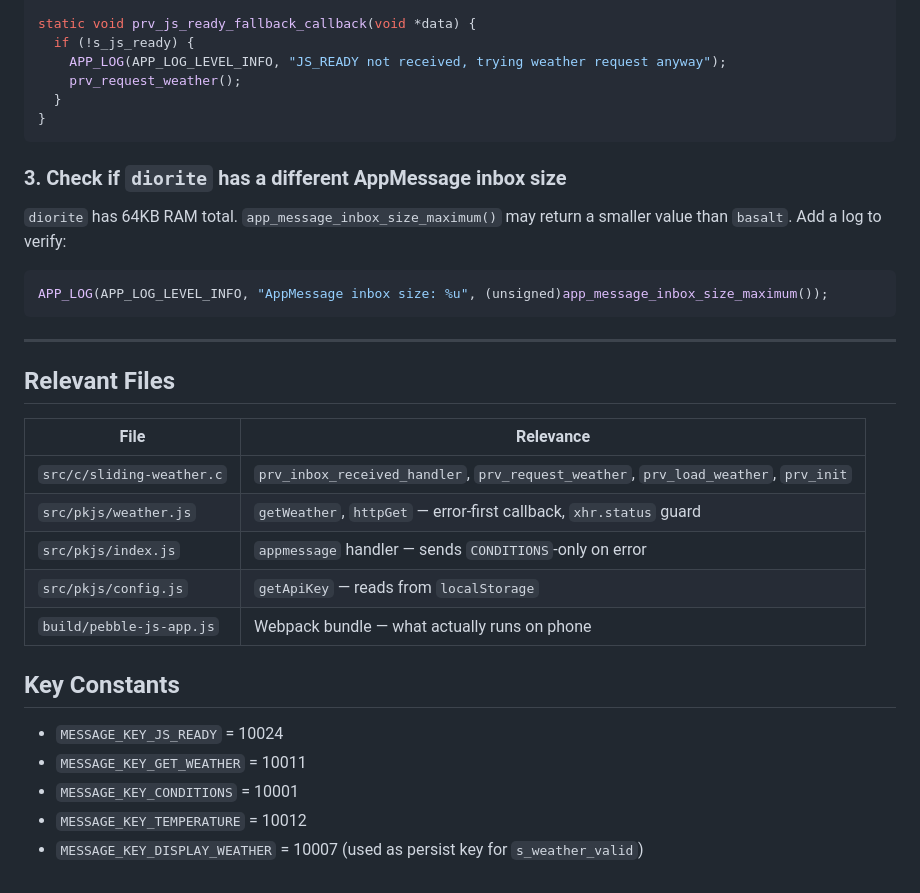
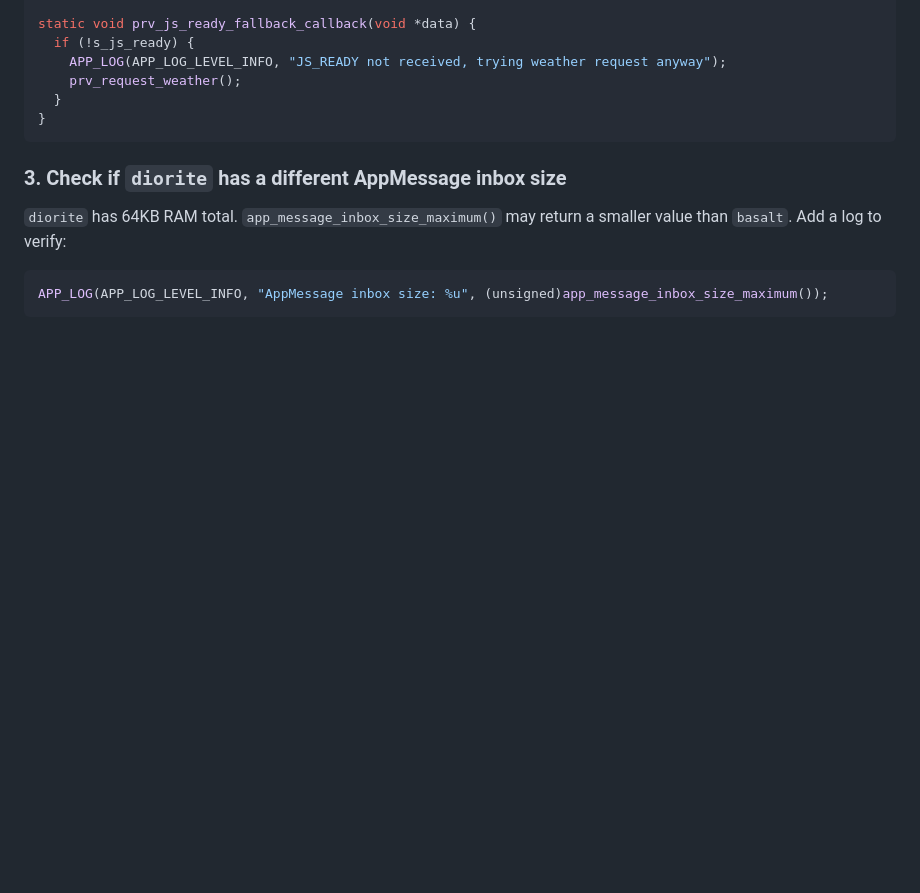
Before and after one commit to pvince/sliding-weather, a Markdown page: .github/issues/loading-stuck-on-real-hardware.md, the part around one of its changes. Drawn GitHub-style; blank space fills up the shorter version.

````diff
--- a/.github/issues/loading-stuck-on-real-hardware.md
+++ b/.github/issues/loading-stuck-on-real-hardware.md
@@ -120,22 +192,3 @@ static void prv_js_ready_fallback_callback(void *data) {
 ```c
 APP_LOG(APP_LOG_LEVEL_INFO, "AppMessage inbox size: %u", (unsigned)app_message_inbox_size_maximum());
 ```
-
----
-
-## Relevant Files
-
-| File | Relevance |
-|---|---|
-| `src/c/sliding-weather.c` | `prv_inbox_received_handler`, `prv_request_weather`, `prv_load_weather`, `prv_init` |
-| `src/pkjs/weather.js` | `getWeather`, `httpGet` — error-first callback, `xhr.status` guard |
-| `src/pkjs/index.js` | `appmessage` handler — sends `CONDITIONS`-only on error |
-| `src/pkjs/config.js` | `getApiKey` — reads from `localStorage` |
-| `build/pebble-js-app.js` | Webpack bundle — what actually runs on phone |
-
-## Key Constants
-- `MESSAGE_KEY_JS_READY` = 10024
-- `MESSAGE_KEY_GET_WEATHER` = 10011
-- `MESSAGE_KEY_CONDITIONS` = 10001
-- `MESSAGE_KEY_TEMPERATURE` = 10012
-- `MESSAGE_KEY_DISPLAY_WEATHER` = 10007 (used as persist key for `s_weather_valid`)
````
Also changed, not shown: other parts of .github/issues/loading-stuck-on-real-hardware.md (+97 -25 lines).
